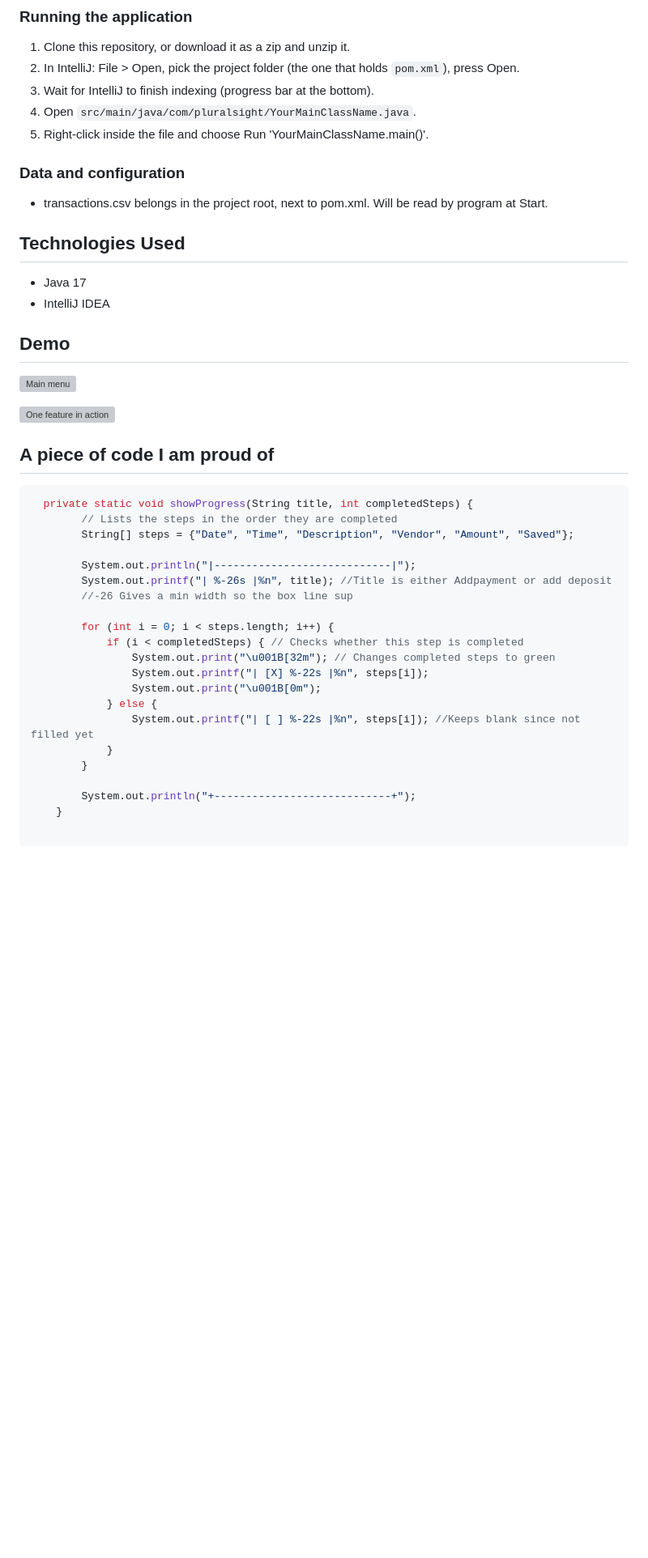
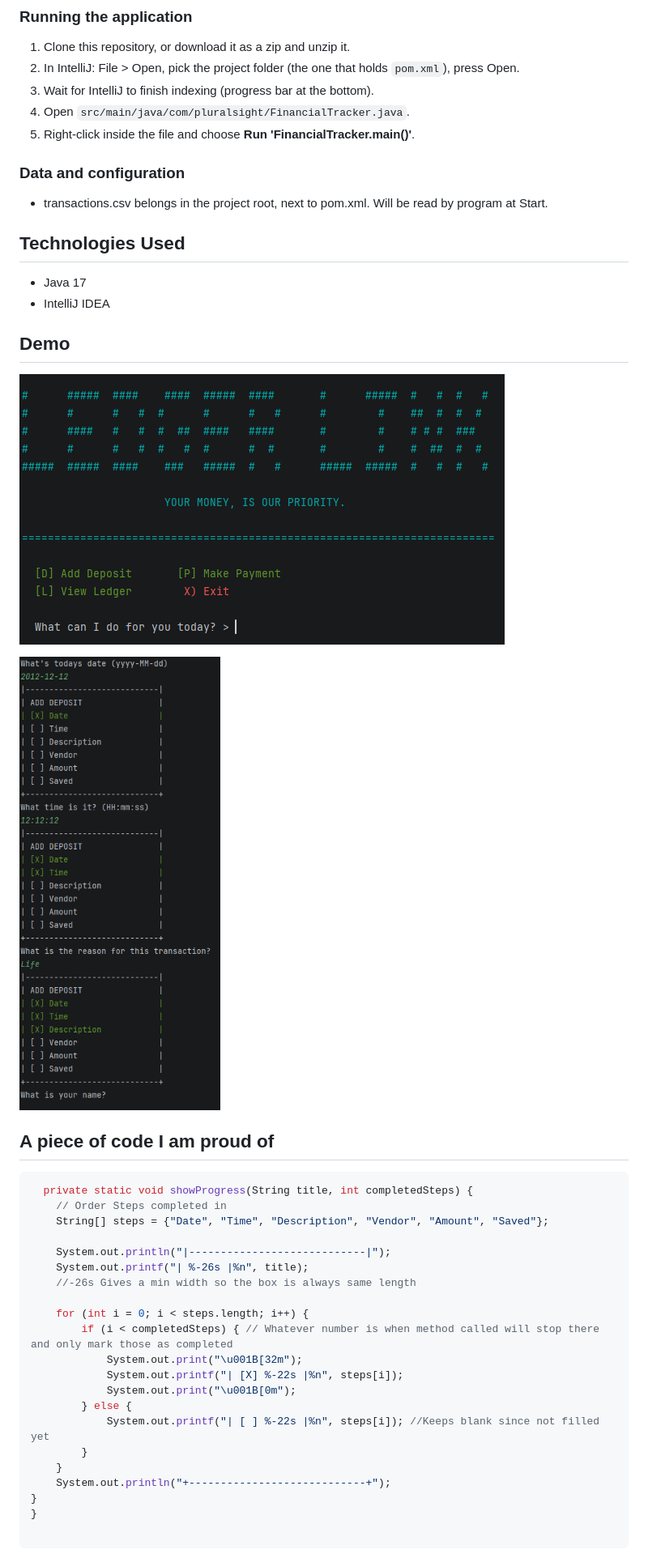
Before and after one commit to destrockedo/accounting-ledger, a Markdown page: README.md, the part around one of its changes. Shown at 81% size. Rendered like a GitHub page; pictures changed too: images/checklist.png (added), images/menu.png (added); blank space fills up the shorter version; grey boxes are pictures that could not be loaded.

Commit message:
Finished README

````diff
--- a/README.md
+++ b/README.md
@@ -56,8 +58,8 @@
 1. Clone this repository, or download it as a zip and unzip it.
 2. In IntelliJ: File > Open, pick the project folder (the one that holds `pom.xml`), press Open.
 3. Wait for IntelliJ to finish indexing (progress bar at the bottom).
-4. Open `src/main/java/com/pluralsight/YourMainClassName.java`. <!-- replace YourMainClassName with the class that has main -->
-5. Right-click inside the file and choose Run 'YourMainClassName.main()'.
+4. Open `src/main/java/com/pluralsight/FinancialTracker.java`.
+5. Right-click inside the file and choose **Run 'FinancialTracker.main()'**.
 
 ### Data and configuration
 
@@ -92,7 +94,7 @@
 
 ![Main menu](images/menu.png)
 
-![One feature in action](images/feature.png)
+![One feature in action](images/checklist.png)
 
 ## A piece of code I am proud of
 
@@ -102,24 +104,24 @@
 
 ```java
   private static void showProgress(String title, int completedSteps) {
-        // Lists the steps in the order they are completed
-        String[] steps = {"Date", "Time", "Description", "Vendor", "Amount", "Saved"};
+    // Order Steps completed in
+    String[] steps = {"Date", "Time", "Description", "Vendor", "Amount", "Saved"};
 
-        System.out.println("|----------------------------|");
-        System.out.printf("| %-26s |%n", title); //Title is either Addpayment or add deposit
-        //-26 Gives a min width so the box line sup
+    System.out.println("|----------------------------|");
+    System.out.printf("| %-26s |%n", title);
+    //-26s Gives a min width so the box is always same length
 
-        for (int i = 0; i < steps.length; i++) {
-            if (i < completedSteps) { // Checks whether this step is completed
-                System.out.print("\u001B[32m"); // Changes completed steps to green
-                System.out.printf("| [X] %-22s |%n", steps[i]);
-                System.out.print("\u001B[0m");
-            } else {
-                System.out.printf("| [ ] %-22s |%n", steps[i]); //Keeps blank since not filled yet
-            }
+    for (int i = 0; i < steps.length; i++) {
+        if (i < completedSteps) { // Whatever number is when method called will stop there and only mark those as completed
+            System.out.print("\u001B[32m");
+            System.out.printf("| [X] %-22s |%n", steps[i]);
+            System.out.print("\u001B[0m");
+        } else {
+            System.out.printf("| [ ] %-22s |%n", steps[i]); //Keeps blank since not filled yet
         }
-
-        System.out.println("+----------------------------+");
     }
+    System.out.println("+----------------------------+");
+}
+}
 
 ```
````
Also changed, not shown: other parts of README.md (+12 -9 lines), 1 other file.
